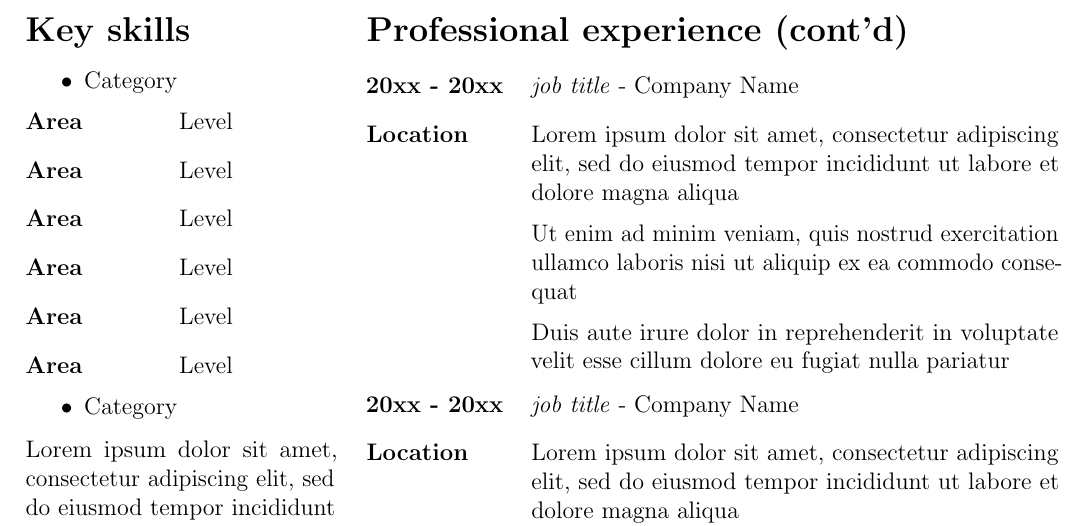
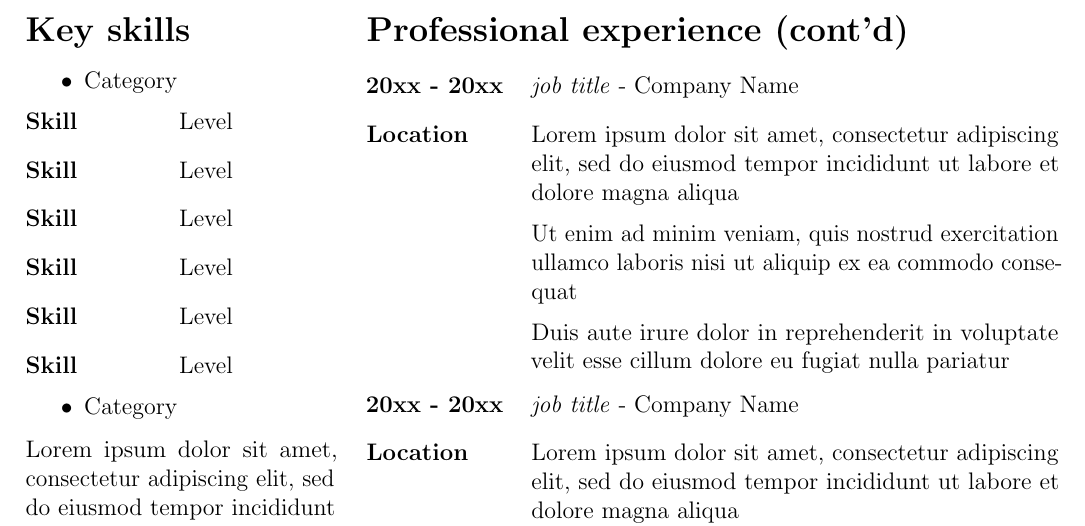
Before and after one commit to Laancelot/LaTeX-simple-resume, a LaTeX document (main.tex): part of page 2 of 2, cut so that both start at the same text. Compiled offline with pdfLaTeX.

```diff
--- a/main.tex
+++ b/main.tex
@@ -123,12 +132,12 @@
 % remove excess vertical space
 \vspace*{-0.7cm}
 \begin{description}[leftmargin=!,labelwidth=2.5cm]
-     \item[Area]       Level
-     \item[Area]       Level
-     \item[Area]       Level
-     \item[Area]       Level
-     \item[Area]       Level
-     \item[Area]       Level
+     \item[Skill]       Level
+     \item[Skill]       Level
+     \item[Skill]       Level
+     \item[Skill]       Level
+     \item[Skill]       Level
+     \item[Skill]       Level
 \end{description}
 % remove excess vertical space
 \vspace*{-0.7cm}
```
Also changed, not shown: main.tex (13 more changed lines).
